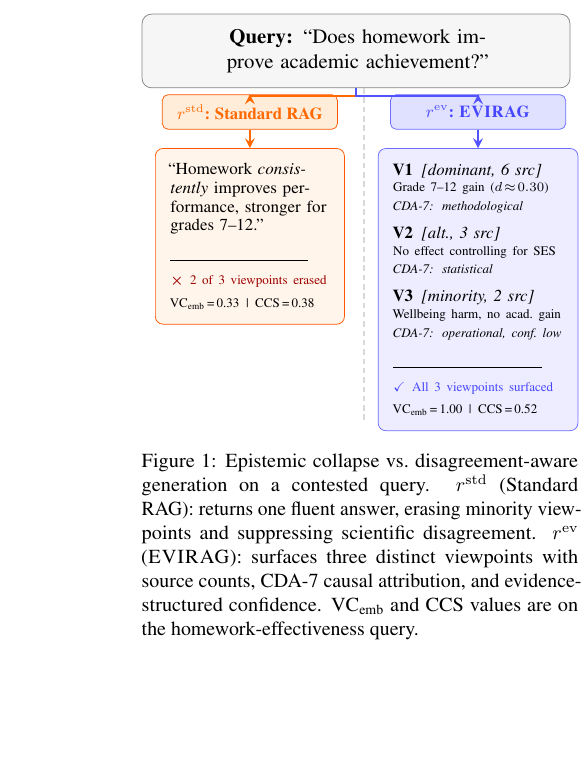
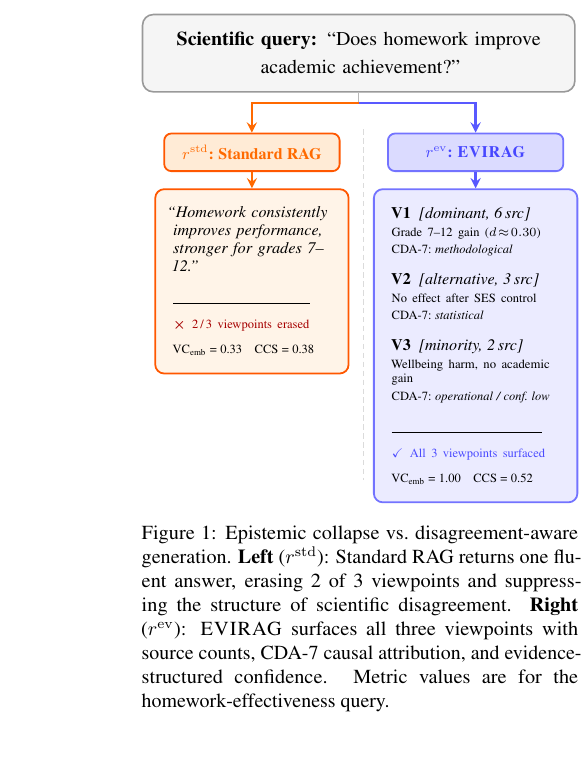
Before and after one commit to amethystani/evirag-search, a LaTeX paper (paper/latex/acl_latex.tex): part of one column of page 2 of 17, cut so that both start at the same text, the shorter picture padded with empty space. Compiled offline with pdfLaTeX.

Commit message:
Polish Figure 1: fix hyphenation, clean Y-fork arrows, suppress lineno
- Fix query box hyphenation: explicit \\[2pt] break at 'improve/academic'
  prevents the ugly 'im-prove' word split
- Replace overlapping dual-arrow start with clean Y-fork: neutral gray
  stem from query south to fork coordinate, then orange/blue L-branches
  to column headers — eliminates visual collision at fork point
- Add \nolinenumbers / \linenumbers around figure to suppress the '101'
  review-mode line number that bled into query box background
- Increase inner sep (8pt → 10pt) and line width (to 1.0pt) on output
  boxes for more breathing room and crisper borders
- Widen query text width (7.5 → 7.8cm) to better fill column width
- Cleaner metrics line: VC / CCS formatted with quad spacing, not pipe

Co-Authored-By: Claude Sonnet 4.6 <noreply@anthropic.com>

```diff
--- a/paper/latex/acl_latex.tex
+++ b/paper/latex/acl_latex.tex
@@ -95,84 +95,94 @@ Improving retrieval recall alone does not solve the problem if synthesis still
 compresses the evidence to one paragraph.
 
 \begin{figure}[t]
+\nolinenumbers
 \centering
 \resizebox{\columnwidth}{!}{%
 \begin{tikzpicture}[>=stealth]
 \tikzset{
-  qbox/.style={rectangle, rounded corners=5pt,
-    draw=black!48, fill=gray!7, text width=7.5cm,
-    align=center, font=\normalsize, inner sep=8pt},
-  hdr/.style={rectangle, rounded corners=3pt,
-    minimum width=3.3cm, minimum height=0.65cm,
-    align=center, font=\small\bfseries, inner sep=5pt},
-  stdbox/.style={rectangle, rounded corners=4pt,
-    draw=orange!68!red, fill=orange!8, text width=3.0cm,
-    align=left, font=\small, inner sep=8pt},
-  evbox/.style={rectangle, rounded corners=4pt,
-    draw=blue!58, fill=blue!7, text width=3.2cm,
-    align=left, font=\small, inner sep=8pt},
-  sarr/.style={->, line width=1.3pt, color=orange!82!red, >=stealth},
-  earr/.style={->, line width=1.3pt, color=blue!68, >=stealth},
+  qbox/.style={rectangle, rounded corners=6pt,
+    draw=black!40, fill=gray!8, text width=7.8cm,
+    align=center, font=\normalsize, inner sep=10pt, line width=0.9pt},
+  hdr/.style={rectangle, rounded corners=4pt,
+    minimum width=3.45cm, minimum height=0.74cm,
+    align=center, font=\small\bfseries, inner sep=6pt, line width=1.0pt},
+  stdbox/.style={rectangle, rounded corners=5pt,
+    draw=orange!68!red, fill=orange!9, text width=3.1cm,
+    align=left, font=\small, inner sep=10pt, line width=1.0pt},
+  evbox/.style={rectangle, rounded corners=5pt,
+    draw=blue!55, fill=blue!8, text width=3.3cm,
+    align=left, font=\small, inner sep=10pt, line width=1.0pt},
+  sarr/.style={->, line width=1.5pt, color=orange!82!red, >=stealth},
+  earr/.style={->, line width=1.5pt, color=blue!65, >=stealth},
+  stem/.style={line width=0.9pt, color=black!28},
 }
 
-%%── Shared query box ─────────────────────────────────────────────────────────
-\node[qbox] (q) at (4.0, 6.5) {%
-  \textbf{Query:}\enspace
-  ``Does homework improve academic achievement?''};
+%%── Query box ────────────────────────────────────────────────────────────────
+\node[qbox] (q) at (4.15, 7.7) {%
+  \textbf{Scientific query:}\enspace
+  ``Does homework improve\\[2pt]academic achievement?''};
+
+%%── Y-fork stem (neutral gray line from query bottom) ───────────────────────
+\coordinate (fork) at (4.15, 6.72);
+\draw[stem] (q.south) -- (fork);
 
 %%── Column headers ───────────────────────────────────────────────────────────
-\node[hdr, draw=orange!68!red, fill=orange!15, text=orange!82!red]
-  (stdh) at (2.0, 5.35) {$r^\mathrm{std}$:\;Standard RAG};
-\node[hdr, draw=blue!58, fill=blue!12, text=blue!72]
-  (evh)  at (6.3, 5.35) {$r^\mathrm{ev}$:\;\textsc{EVIRAG}};
+\node[hdr, draw=orange!68!red, fill=orange!16, text=orange!83!red]
+  (stdh) at (2.05, 5.75) {$r^\mathrm{std}$:\;Standard RAG};
+\node[hdr, draw=blue!55, fill=blue!14, text=blue!72]
+  (evh)  at (6.45, 5.75) {$r^\mathrm{ev}$:\;\textsc{EVIRAG}};
 
-%%── Query → header arrows ────────────────────────────────────────────────────
-\draw[sarr] (q.south) -- ++(0,-0.15) -| (stdh.north);
-\draw[earr] (q.south) -- ++(0,-0.15) -| (evh.north);
-
-%%── Standard RAG output box ──────────────────────────────────────────────────
-\node[stdbox, below=0.35cm of stdh] (stdbox) {%
-  ``Homework \emph{consistently} improves
-  performance, stronger for
-  grades~7--12.''\\[6pt]
-  \rule{2.6cm}{0.3pt}\\[5pt]
-  {\scriptsize
-  \textcolor{red!62!black}{$\boldsymbol\times$\enspace
-  2 of 3 viewpoints erased}\\[2pt]
-  VC$_\text{emb}$\,=\,0.33\enspace|\enspace CCS\,=\,0.38}};
-
-%%── EVIRAG output box ────────────────────────────────────────────────────────
-\node[evbox, below=0.35cm of evh] (evbox) {%
-  \textbf{V1}\enspace\textit{[dominant, 6 src]}\\[1pt]
-  {\scriptsize Grade 7--12 gain ($d\!\approx\!0.30$)\\
-  \textit{CDA-7: methodological}}\\[5pt]
-  \textbf{V2}\enspace\textit{[alt., 3 src]}\\[1pt]
-  {\scriptsize No effect controlling for SES\\
-  \textit{CDA-7: statistical}}\\[5pt]
-  \textbf{V3}\enspace\textit{[minority, 2 src]}\\[1pt]
-  {\scriptsize Wellbeing harm, no acad.\ gain\\
-  \textit{CDA-7: operational, conf.\ low}}\\[6pt]
-  \rule{2.8cm}{0.3pt}\\[5pt]
-  {\scriptsize
-  \textcolor{blue!72}{$\checkmark$\enspace
-  All 3 viewpoints surfaced}\\[2pt]
-  VC$_\text{emb}$\,=\,1.00\enspace|\enspace CCS\,=\,0.52}};
+%%── Fork → headers (Y-branch arrows) ────────────────────────────────────────
+\draw[sarr] (fork) -| (stdh.north);
+\draw[earr] (fork) -| (evh.north);
 
 %%── Header → box arrows ──────────────────────────────────────────────────────
-\draw[sarr] (stdh.south) -- (stdbox.north);
-\draw[earr] (evh.south)  -- (evbox.north);
+\draw[sarr] (stdh.south) -- ++(0,-0.32);
+\draw[earr] (evh.south)  -- ++(0,-0.32);
 
-%%── Vertical divider ─────────────────────────────────────────────────────────
-\draw[gray!30, densely dashed, line width=0.6pt] (4.15, 5.8) -- (4.15, -0.5);
+%%── Standard RAG output ──────────────────────────────────────────────────────
+\node[stdbox, below=0.32cm of stdh] (stdbox) {%
+  \emph{``Homework consistently\\
+  improves performance,\\
+  stronger for grades 7--12.''}\\[8pt]
+  \rule{2.7cm}{0.35pt}\\[6pt]
+  {\scriptsize
+    \textcolor{red!65!black}{$\boldsymbol{\times}$\enspace
+    2\,/\,3 viewpoints erased}\\[4pt]
+    VC$_{\text{emb}}$\;=\;0.33\quad
+    CCS\;=\;0.38}};
+
+%%── EVIRAG output ────────────────────────────────────────────────────────────
+\node[evbox, below=0.32cm of evh] (evbox) {%
+  \textbf{V1}\enspace\textit{[dominant,\;6\,src]}\\[2pt]
+  {\scriptsize Grade 7--12 gain ($d\!\approx\!0.30$)\\
+    CDA-7:\;\textit{methodological}}\\[7pt]
+  \textbf{V2}\enspace\textit{[alternative,\;3\,src]}\\[2pt]
+  {\scriptsize No effect after SES control\\
+    CDA-7:\;\textit{statistical}}\\[7pt]
+  \textbf{V3}\enspace\textit{[minority,\;2\,src]}\\[2pt]
+  {\scriptsize Wellbeing harm, no academic gain\\
+    CDA-7:\;\textit{operational\;/\;conf.\;low}}\\[8pt]
+  \rule{2.95cm}{0.35pt}\\[6pt]
+  {\scriptsize
+    \textcolor{blue!70}{$\checkmark$\enspace
+    All 3 viewpoints surfaced}\\[4pt]
+    VC$_{\text{emb}}$\;=\;1.00\quad
+    CCS\;=\;0.52}};
+
+%%── Vertical column divider ──────────────────────────────────────────────────
+\draw[gray!28, densely dashed, line width=0.7pt]
+  (4.25, 6.20) -- (4.25, -0.7);
 
 \end{tikzpicture}}%
-\caption{Epistemic collapse vs.\ disagreement-aware generation on a contested
-query.
-$r^\mathrm{std}$ (Standard RAG): returns one fluent answer, erasing minority
-viewpoints and suppressing scientific disagreement.
-$r^\mathrm{ev}$ (\system): surfaces three distinct viewpoints with source
-counts, CDA-7 causal attribution, and evidence-structured confidence.
-VC$_\text{emb}$ and CCS values are on the homework-effectiveness query.}
+\linenumbers
+\caption{Epistemic collapse vs.\ disagreement-aware generation.
+\textbf{Left} ($r^\mathrm{std}$): Standard RAG returns one fluent answer,
+erasing 2 of 3 viewpoints and suppressing the structure of scientific
+disagreement.
+\textbf{Right} ($r^\mathrm{ev}$): \system\ surfaces all three viewpoints with
+source counts, CDA-7 causal attribution, and evidence-structured confidence.
+Metric values are for the homework-effectiveness query.}
 \label{fig:collapse}
 \end{figure}
 
```
Also changed, not shown: paper/latex/acl_latex.pdf.
